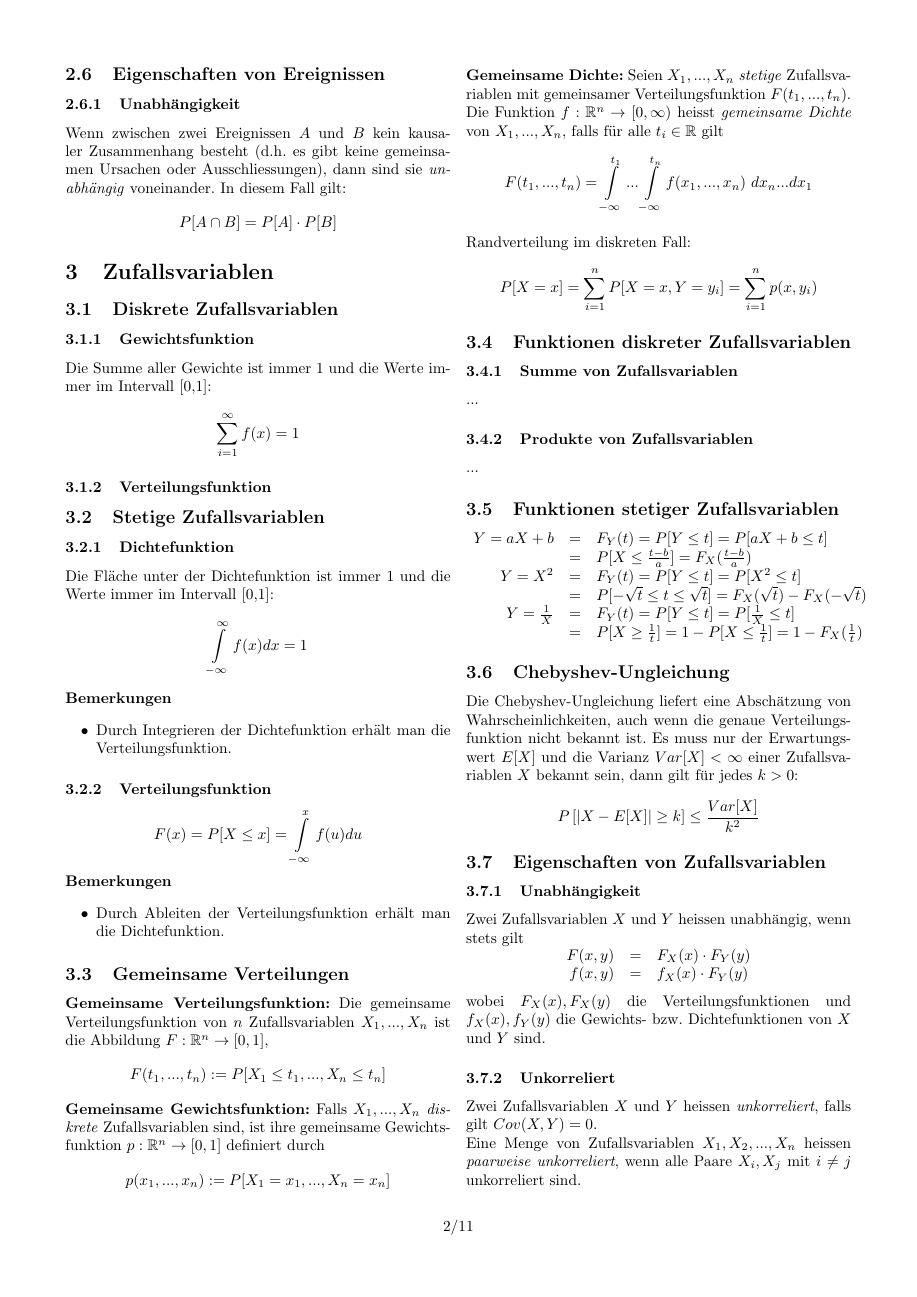
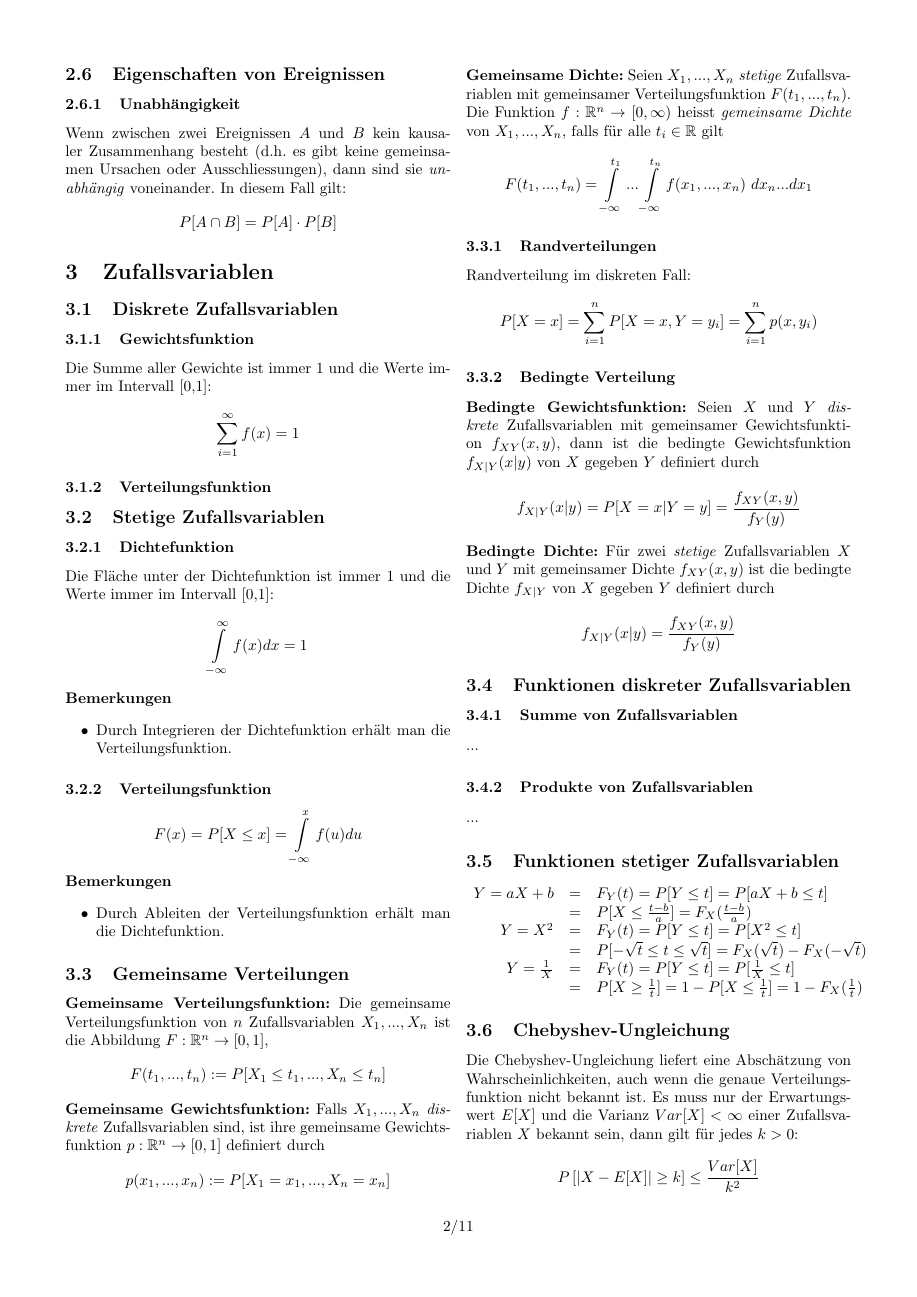
Before and after one commit to lukaselmer/eth-wsk-zf, a LaTeX document (Zusammenfassung fuer Sessionspruefung.tex): page 2 of 11. Compiled offline with pdfLaTeX.

Commit message:
Bedingte Verteilung hinzugefügt.

```diff
--- a/Zusammenfassung fuer Sessionspruefung.tex
+++ b/Zusammenfassung fuer Sessionspruefung.tex
@@ -236,11 +236,22 @@ p(x_1,...,x_n):=P[X_1=x_1,...,X_n=x_n]
 F(t_1,...,t_n)=\int\limits_{-\infty}^{t_1}...\int\limits_{-\infty}^{t_n}f(x_1,...,x_n)\ dx_n...dx_1
 \]
 
-\
+\subsubsection{Randverteilungen}
 
 Randverteilung im diskreten Fall:
 \[
 P[X=x]=\sum\limits_{i=1}^{n}P[X=x,Y=y_i]=\sum\limits_{i=1}^{n}p(x,y_i)
+\]
+
+\subsubsection{Bedingte Verteilung}
+\textbf{Bedingte Gewichtsfunktion:} Seien $X$ und $Y$ \emph{diskrete} Zufallsvariablen mit gemeinsamer Gewichtsfunktion $f_{XY}(x,y)$, dann ist die bedingte Gewichtsfunktion $f_{X|Y}(x|y)$ von $X$ gegeben $Y$ definiert durch
+\[
+f_{X|Y}(x|y)=P[X=x|Y=y]=\frac{f_{XY}(x,y)}{f_Y(y)}
+\]
+
+\textbf{Bedingte Dichte:} Für zwei \emph{stetige} Zufallsvariablen $X$ und $Y$ mit gemeinsamer Dichte $f_{XY}(x,y)$ ist die bedingte Dichte $f_{X|Y}$ von $X$ gegeben $Y$ definiert durch
+\[
+f_{X|Y}(x|y)=\frac{f_{XY}(x,y)}{f_Y(y)}
 \]
 
 \subsection{Funktionen diskreter Zufallsvariablen}
```
Also changed, not shown: Zusammenfassung fuer Sessionspruefung.pdf.
